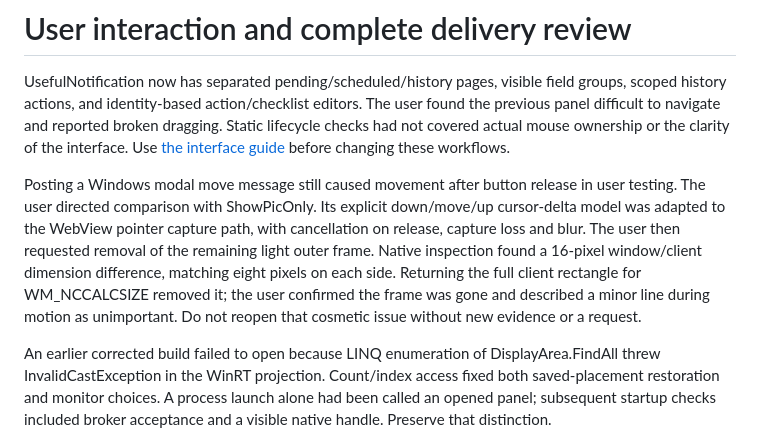
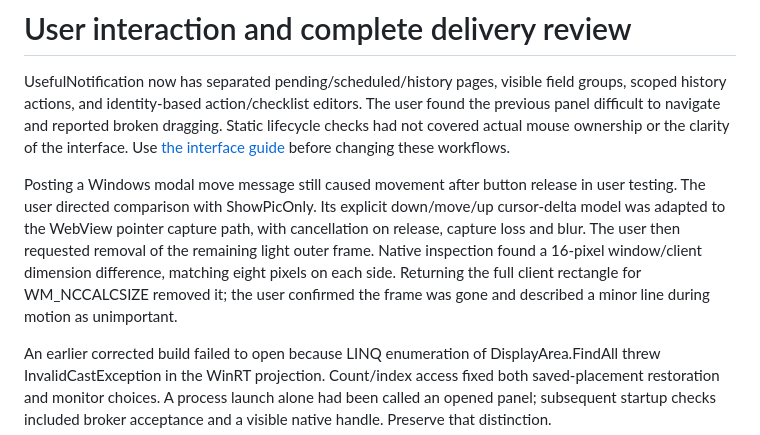
Before and after one commit to muhammetozeski/UsefulNotification, a Markdown page: Walkthrough/2026.10.26 19.36.09 - User interaction and complete delivery review.md, the part around the change. Rendered like a GitHub page.

Commit message:
Keep the interaction record factual

```diff
--- a/Walkthrough/2026.10.26 19.36.09 - User interaction and complete delivery review.md
+++ b/Walkthrough/2026.10.26 19.36.09 - User interaction and complete delivery review.md
@@ -2,7 +2,7 @@
 
 UsefulNotification now has separated pending/scheduled/history pages, visible field groups, scoped history actions, and identity-based action/checklist editors. The user found the previous panel difficult to navigate and reported broken dragging. Static lifecycle checks had not covered actual mouse ownership or the clarity of the interface. Use [the interface guide](../Docs/Interface.md) before changing these workflows.
 
-Posting a Windows modal move message still caused movement after button release in user testing. The user directed comparison with ShowPicOnly. Its explicit down/move/up cursor-delta model was adapted to the WebView pointer capture path, with cancellation on release, capture loss and blur. The user then requested removal of the remaining light outer frame. Native inspection found a 16-pixel window/client dimension difference, matching eight pixels on each side. Returning the full client rectangle for WM_NCCALCSIZE removed it; the user confirmed the frame was gone and described a minor line during motion as unimportant. Do not reopen that cosmetic issue without new evidence or a request.
+Posting a Windows modal move message still caused movement after button release in user testing. The user directed comparison with ShowPicOnly. Its explicit down/move/up cursor-delta model was adapted to the WebView pointer capture path, with cancellation on release, capture loss and blur. The user then requested removal of the remaining light outer frame. Native inspection found a 16-pixel window/client dimension difference, matching eight pixels on each side. Returning the full client rectangle for WM_NCCALCSIZE removed it; the user confirmed the frame was gone and described a minor line during motion as unimportant.
 
 An earlier corrected build failed to open because LINQ enumeration of DisplayArea.FindAll threw InvalidCastException in the WinRT projection. Count/index access fixed both saved-placement restoration and monitor choices. A process launch alone had been called an opened panel; subsequent startup checks included broker acceptance and a visible native handle. Preserve that distinction.
 
```
